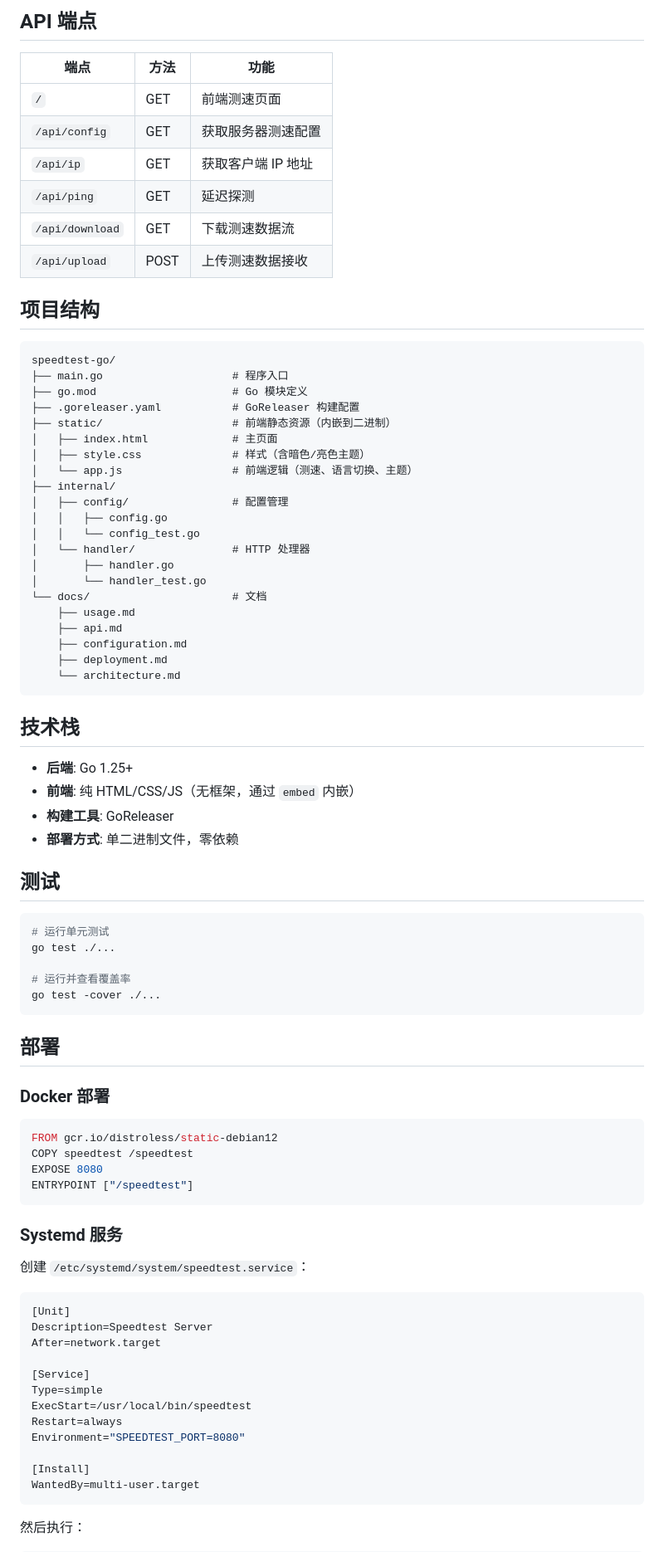
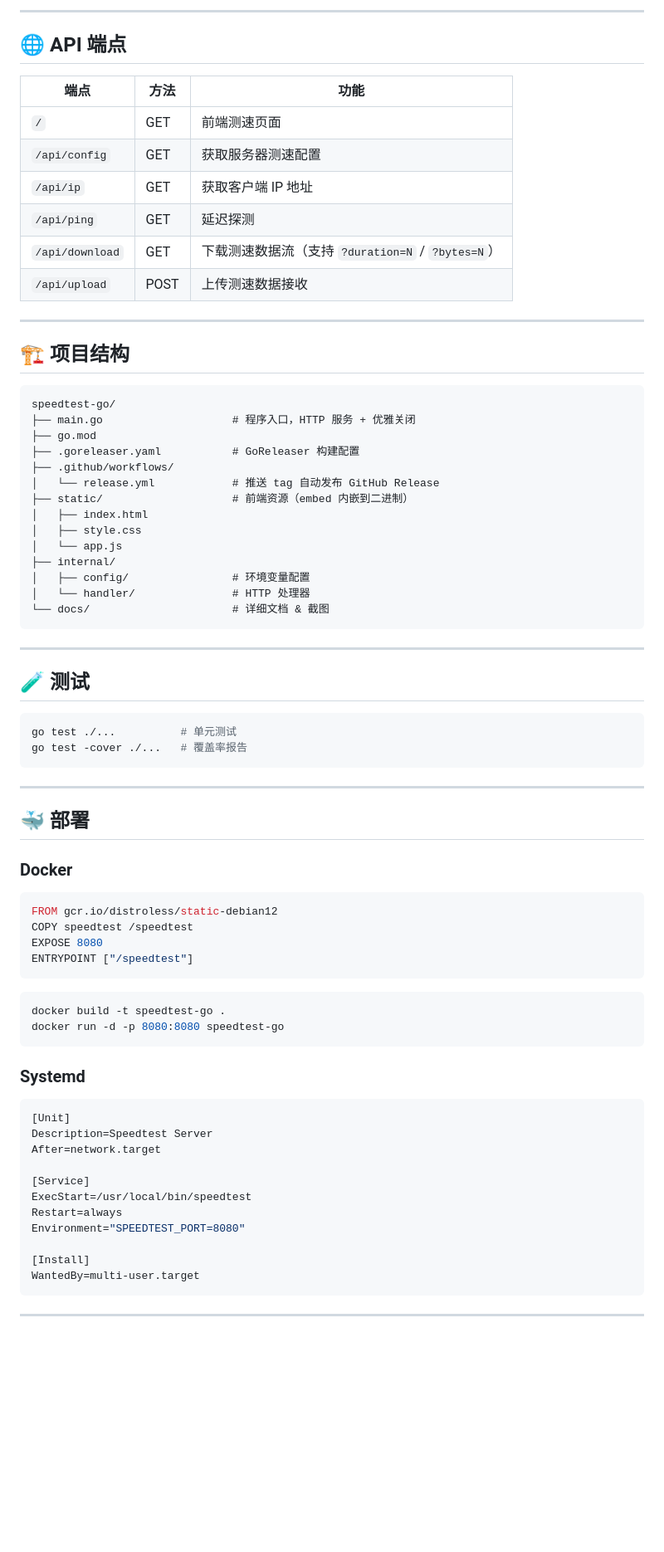
Before and after one commit to chancelyg/speedtest-go, a Markdown page: README.md, the part around the change printed below. Shown: that part at 83% size. Drawn GitHub-style; blank space fills up the shorter version.

````diff
--- a/README.md
+++ b/README.md
@@ -58,6 +79,8 @@ SPEEDTEST_PORT=3000 SPEEDTEST_MODE=size go run main.go
 ```
 
-## API 端点
+---
+
+## 🌐 API 端点
 
 | 端点 | 方法 | 功能 |
 |------|------|------|
@@ -65,55 +88,44 @@ SPEEDTEST_PORT=3000 SPEEDTEST_MODE=size go run main.go
 | `/api/config` | GET | 获取服务器测速配置 |
 | `/api/ip` | GET | 获取客户端 IP 地址 |
 | `/api/ping` | GET | 延迟探测 |
-| `/api/download` | GET | 下载测速数据流 |
+| `/api/download` | GET | 下载测速数据流（支持 `?duration=N` / `?bytes=N`） |
 | `/api/upload` | POST | 上传测速数据接收 |
 
-## 项目结构
+---
+
+## 🏗️ 项目结构
 
 ```
 speedtest-go/
-├── main.go                    # 程序入口
-├── go.mod                     # Go 模块定义
+├── main.go                    # 程序入口，HTTP 服务 + 优雅关闭
+├── go.mod
 ├── .goreleaser.yaml           # GoReleaser 构建配置
-├── static/                    # 前端静态资源（内嵌到二进制）
-│   ├── index.html             # 主页面
-│   ├── style.css              # 样式（含暗色/亮色主题）
-│   └── app.js                 # 前端逻辑（测速、语言切换、主题）
+├── .github/workflows/
+│   └── release.yml            # 推送 tag 自动发布 GitHub Release
+├── static/                    # 前端资源（embed 内嵌到二进制）
+│   ├── index.html
+│   ├── style.css
+│   └── app.js
 ├── internal/
-│   ├── config/                # 配置管理
-│   │   ├── config.go
-│   │   └── config_test.go
+│   ├── config/                # 环境变量配置
 │   └── handler/               # HTTP 处理器
-│       ├── handler.go
-│       └── handler_test.go
-└── docs/                      # 文档
-    ├── usage.md
-    ├── api.md
-    ├── configuration.md
-    ├── deployment.md
-    └── architecture.md
+└── docs/                      # 详细文档 & 截图
 ```
 
-## 技术栈
+---
 
-- **后端**: Go 1.25+
-- **前端**: 纯 HTML/CSS/JS（无框架，通过 `embed` 内嵌）
-- **构建工具**: GoReleaser
-- **部署方式**: 单二进制文件，零依赖
-
-## 测试
+## 🧪 测试
 
 ```bash
-# 运行单元测试
-go test ./...
-
-# 运行并查看覆盖率
-go test -cover ./...
+go test ./...          # 单元测试
+go test -cover ./...   # 覆盖率报告
 ```
 
-## 部署
+---
 
-### Docker 部署
+## 🐳 部署
+
+### Docker
 
 ```dockerfile
 FROM gcr.io/distroless/static-debian12
@@ -122,9 +134,12 @@ EXPOSE 8080
 ENTRYPOINT ["/speedtest"]
 ```
 
-### Systemd 服务
+```bash
+docker build -t speedtest-go .
+docker run -d -p 8080:8080 speedtest-go
+```
 
-创建 `/etc/systemd/system/speedtest.service`：
+### Systemd
 
 ```ini
 [Unit]
@@ -132,7 +147,6 @@ Description=Speedtest Server
 After=network.target
 
 [Service]
-Type=simple
 ExecStart=/usr/local/bin/speedtest
 Restart=always
 Environment="SPEEDTEST_PORT=8080"
@@ -141,5 +155,5 @@ Environment="SPEEDTEST_PORT=8080"
 WantedBy=multi-user.target
 ```
 
-然后执行：
+---
 
````
Also changed, not shown: other parts of README.md (+52 -34 lines), docs/deployment.md (+2 -2 lines), docs/preview-dark.png (added), docs/preview-light.png (added), 4 other files.
